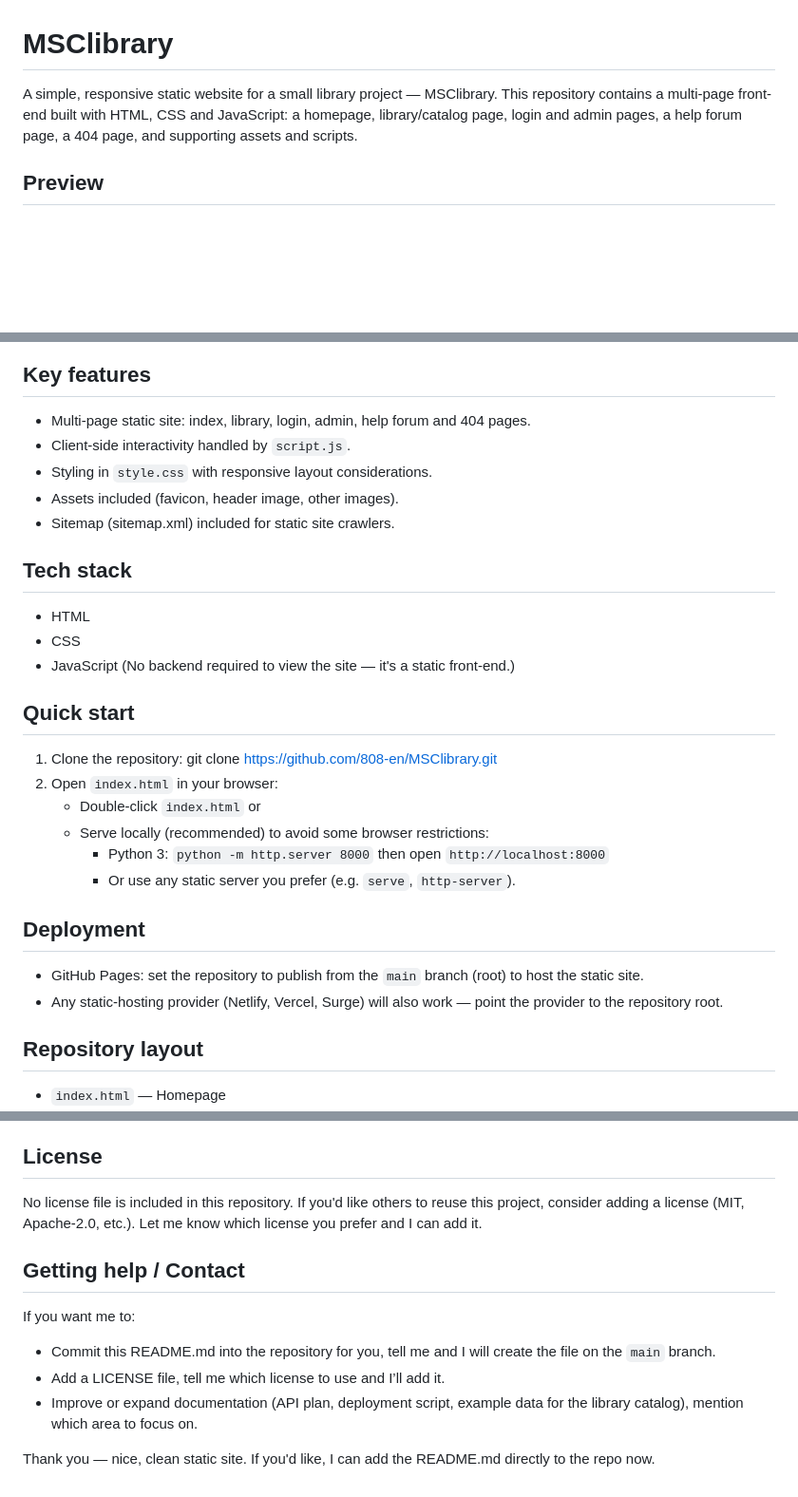
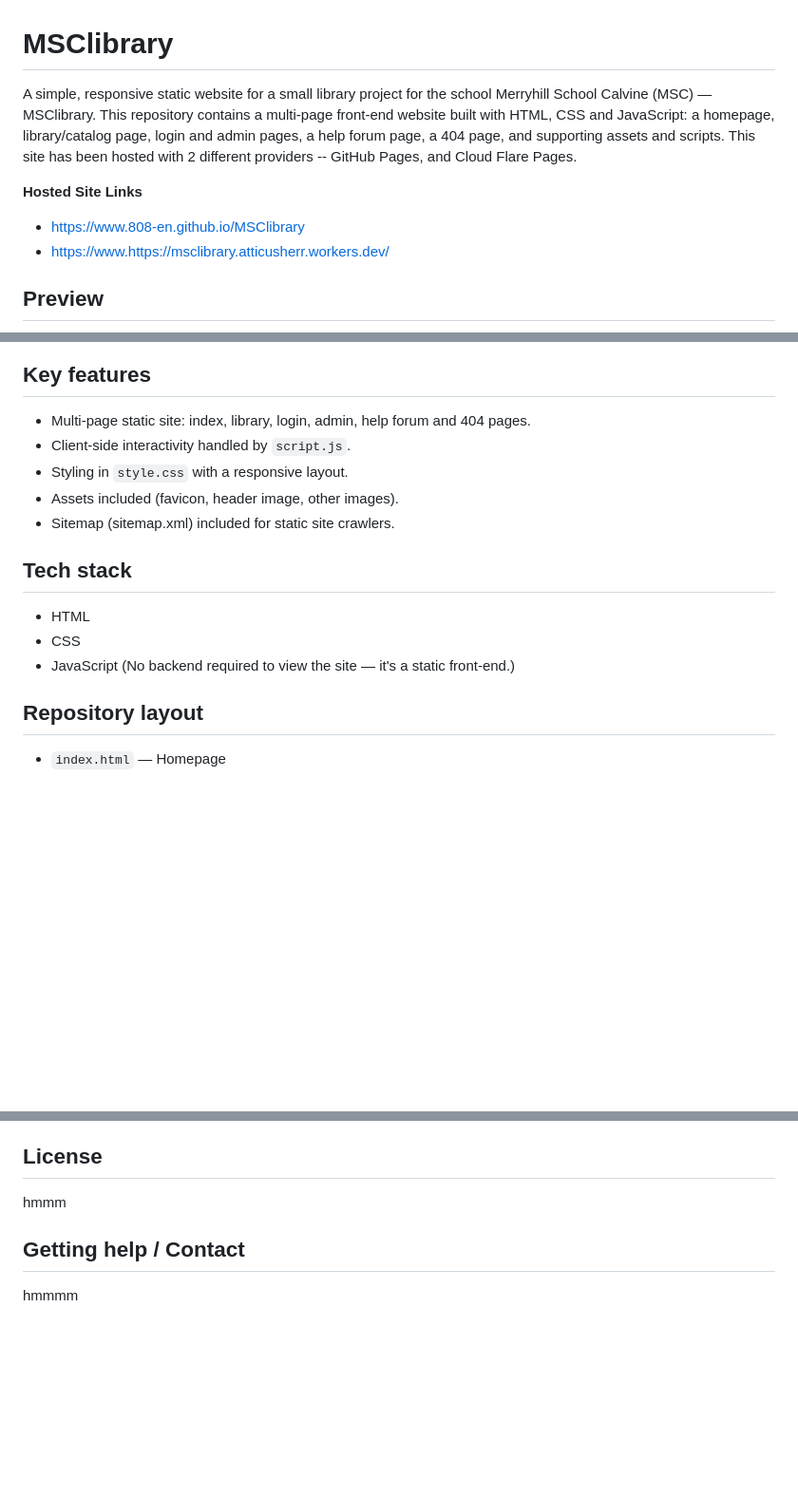
Before and after one commit to 808-en/MSClibrary, a Markdown page: README.md, 3 parts joined by grey strips. Shown at 95% size. Drawn GitHub-style; blank space fills up the shorter version.

Commit message:
Revise README with updated project details and links
Updated project description and added hosted site links. Revised customization guide and accessibility tips. Removed quick start and deployment sections.

```diff
--- a/README.md
+++ b/README.md
@@ -1,6 +1,10 @@
 # MSClibrary
 
-A simple, responsive static website for a small library project — MSClibrary. This repository contains a multi-page front-end built with HTML, CSS and JavaScript: a homepage, library/catalog page, login and admin pages, a help forum page, a 404 page, and supporting assets and scripts.
+A simple, responsive static website for a small library project for the school Merryhill School Calvine (MSC) — MSClibrary. This repository contains a multi-page front-end website built with HTML, CSS and JavaScript: a homepage, library/catalog page, login and admin pages, a help forum page, a 404 page, and supporting assets and scripts. This site has been hosted with 2 different providers -- GitHub Pages, and Cloud Flare Pages.
+
+**Hosted Site Links**
+- https://www.808-en.github.io/MSClibrary
+- https://www.https://msclibrary.atticusherr.workers.dev/
 
 Preview
 -------
@@ -10,7 +14,7 @@ Key features
 ------------
 - Multi-page static site: index, library, login, admin, help forum and 404 pages.
 - Client-side interactivity handled by `script.js`.
-- Styling in `style.css` with responsive layout considerations.
+- Styling in `style.css` with a responsive layout.
 - Assets included (favicon, header image, other images).
 - Sitemap (sitemap.xml) included for static site crawlers.
 
@@ -20,21 +24,6 @@ Tech stack
 - CSS
 - JavaScript
 (No backend required to view the site — it's a static front-end.)
-
-Quick start
------------
-1. Clone the repository:
-   git clone https://github.com/808-en/MSClibrary.git
-2. Open `index.html` in your browser:
-   - Double-click `index.html` or
-   - Serve locally (recommended) to avoid some browser restrictions:
-     - Python 3: `python -m http.server 8000` then open `http://localhost:8000`
-     - Or use any static server you prefer (e.g. `serve`, `http-server`).
-
-Deployment
-----------
-- GitHub Pages: set the repository to publish from the `main` branch (root) to host the static site.
-- Any static-hosting provider (Netlify, Vercel, Surge) will also work — point the provider to the repository root.
 
 Repository layout
 -----------------
@@ -78,13 +69,8 @@ Contributing
 
 License
 -------
-No license file is included in this repository. If you'd like others to reuse this project, consider adding a license (MIT, Apache-2.0, etc.). Let me know which license you prefer and I can add it.
+hmmm
 
 Getting help / Contact
 ----------------------
-If you want me to:
-- Commit this README.md into the repository for you, tell me and I will create the file on the `main` branch.
-- Add a LICENSE file, tell me which license to use and I’ll add it.
-- Improve or expand documentation (API plan, deployment script, example data for the library catalog), mention which area to focus on.
-
-Thank you — nice, clean static site. If you'd like, I can add the README.md directly to the repo now.
+hmmmm
```
Also changed, not shown: other parts of README.md (+3 -1 lines).
